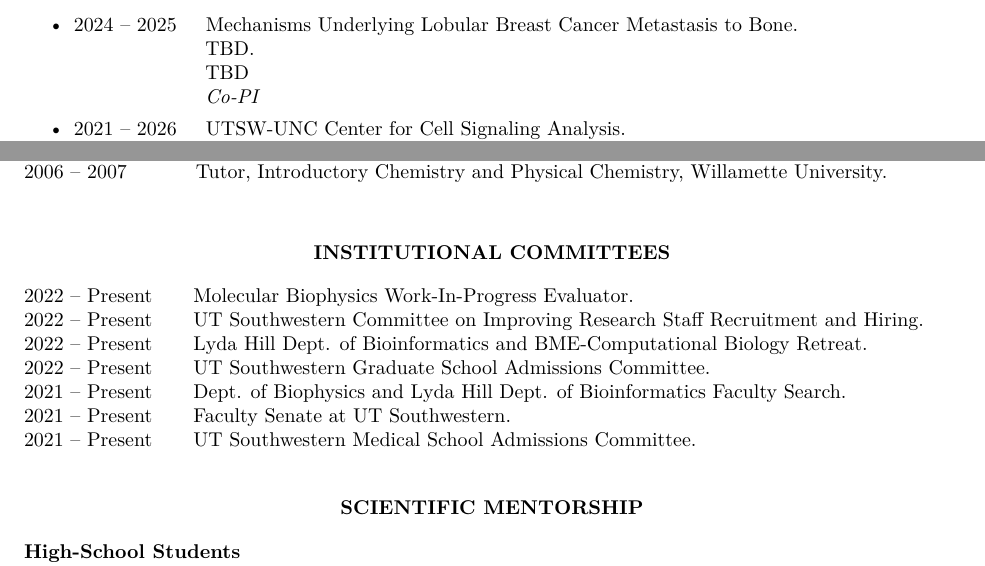
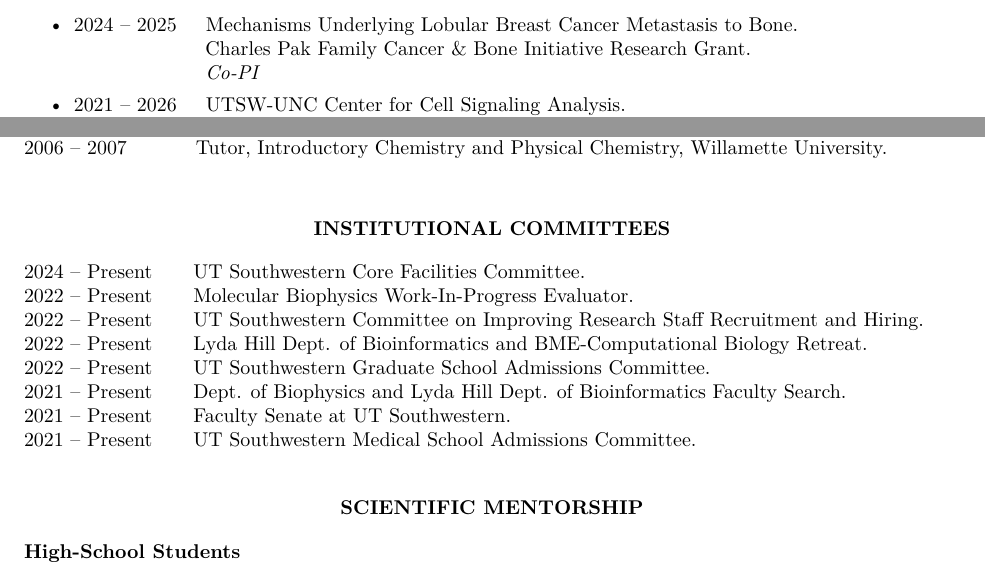
Before and after one commit to AdvancedImagingUTSW/CV, a LaTeX CV (cv.tex, which reads grants.tex, institutional_committtees.tex): two parts of pages 3 and 9 of 12, joined at a grey line, cut so that both start at the same text. Compiled offline with XeLaTeX.

Commit message:
Minor update

```diff
--- a/grants.tex
+++ b/grants.tex
@@ -13,8 +13,7 @@
 \item 2024 -- 2025
 \hspace{8pt}
 Mechanisms Underlying Lobular Breast Cancer Metastasis to Bone. \\
-TBD. \\
-TBD \\
+Charles Pak Family Cancer \& Bone Initiative Research Grant. \\
 {\it Co-PI}
 
 \item 2021 -- 2026
--- a/institutional_committtees.tex
+++ b/institutional_committtees.tex
@@ -1,7 +1,8 @@
+2024 -- Present \hspace{14pt} UT Southwestern Core Facilities Committee. \\
 2022 -- Present \hspace{14pt} Molecular Biophysics Work-In-Progress Evaluator. \\
 2022 -- Present \hspace{14pt} UT Southwestern Committee on Improving Research Staff Recruitment and Hiring. \\
 2022 -- Present \hspace{14pt} Lyda Hill Dept. of Bioinformatics and BME-Computational Biology Retreat. \\
 2022 -- Present \hspace{14pt} UT Southwestern Graduate School Admissions Committee. \\
 2021 -- Present \hspace{14pt} Dept. of Biophysics and Lyda Hill Dept. of Bioinformatics Faculty Search. \\
-2021 -- Present \hspace{14pt}  Faculty Senate at UT Southwestern.  \\
-2021 -- Present \hspace{14pt}  UT Southwestern Medical School Admissions Committee.
+2021 -- Present \hspace{14pt} Faculty Senate at UT Southwestern.  \\
+2021 -- Present \hspace{14pt} UT Southwestern Medical School Admissions Committee.
```
Also changed, not shown: cv.pdf.
